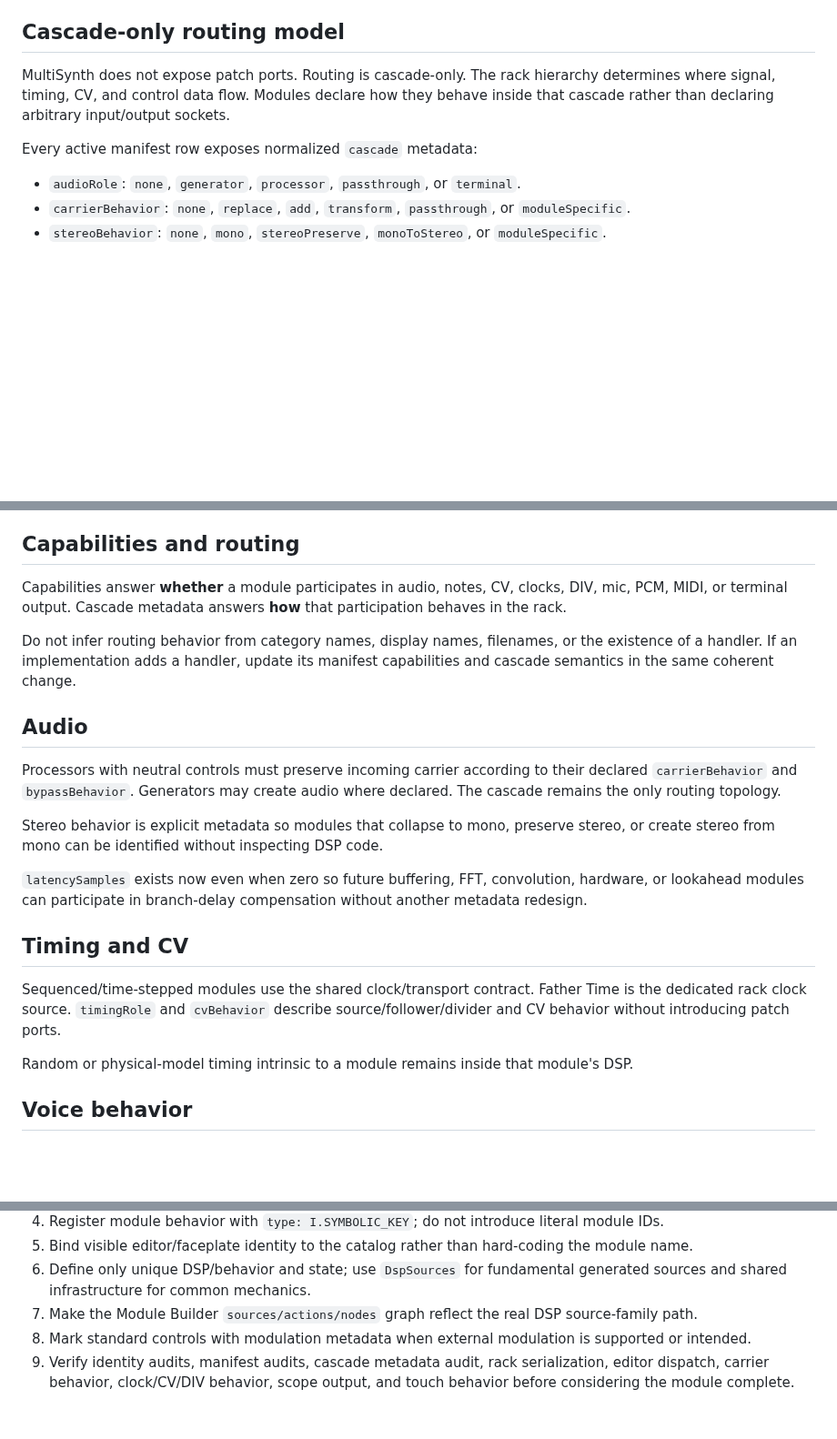
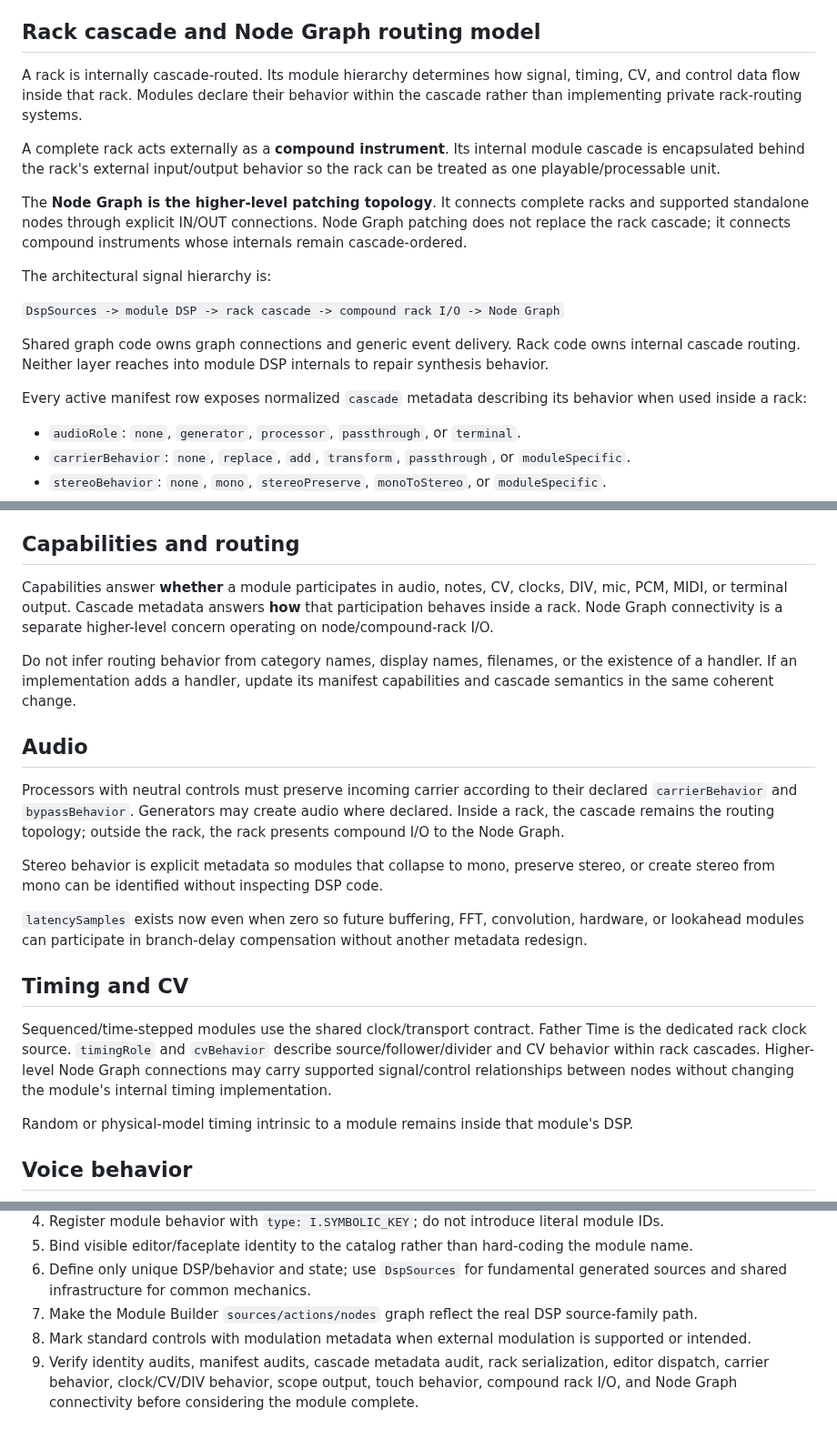
Before and after one commit to LuckyNate/MultiSynth, a Markdown page: docs/MODULE_STANDARD.md, 3 parts joined by grey strips. Shown at 91% size. Rendered like a GitHub page; blank space fills up the shorter version.

Commit message:
Update routing standard for compound racks and node graph

```diff
--- a/docs/MODULE_STANDARD.md
+++ b/docs/MODULE_STANDARD.md
@@ -61,11 +61,21 @@ Rules:
 - `PCMLibrary`: permanent sampler-agnostic PCM storage referenced by stable sample IDs.
 - `RackEngine.serialize/restore`: canonical rack-project persistence.
 
-## Cascade-only routing model
+## Rack cascade and Node Graph routing model
 
-MultiSynth does not expose patch ports. Routing is cascade-only. The rack hierarchy determines where signal, timing, CV, and control data flow. Modules declare how they behave inside that cascade rather than declaring arbitrary input/output sockets.
+A rack is internally cascade-routed. Its module hierarchy determines how signal, timing, CV, and control data flow inside that rack. Modules declare their behavior within the cascade rather than implementing private rack-routing systems.
 
-Every active manifest row exposes normalized `cascade` metadata:
+A complete rack acts externally as a **compound instrument**. Its internal module cascade is encapsulated behind the rack's external input/output behavior so the rack can be treated as one playable/processable unit.
+
+The **Node Graph is the higher-level patching topology**. It connects complete racks and supported standalone nodes through explicit IN/OUT connections. Node Graph patching does not replace the rack cascade; it connects compound instruments whose internals remain cascade-ordered.
+
+The architectural signal hierarchy is:
+
+`DspSources -> module DSP -> rack cascade -> compound rack I/O -> Node Graph`
+
+Shared graph code owns graph connections and generic event delivery. Rack code owns internal cascade routing. Neither layer reaches into module DSP internals to repair synthesis behavior.
+
+Every active manifest row exposes normalized `cascade` metadata describing its behavior when used inside a rack:
 
 - `audioRole`: `none`, `generator`, `processor`, `passthrough`, or `terminal`.
 - `carrierBehavior`: `none`, `replace`, `add`, `transform`, `passthrough`, or `moduleSpecific`.
@@ -80,13 +90,13 @@ The manifest supplies conservative defaults from existing capabilities so older
 
 ## Capabilities and routing
 
-Capabilities answer **whether** a module participates in audio, notes, CV, clocks, DIV, mic, PCM, MIDI, or terminal output. Cascade metadata answers **how** that participation behaves in the rack.
+Capabilities answer **whether** a module participates in audio, notes, CV, clocks, DIV, mic, PCM, MIDI, or terminal output. Cascade metadata answers **how** that participation behaves inside a rack. Node Graph connectivity is a separate higher-level concern operating on node/compound-rack I/O.
 
 Do not infer routing behavior from category names, display names, filenames, or the existence of a handler. If an implementation adds a handler, update its manifest capabilities and cascade semantics in the same coherent change.
 
 ## Audio
 
-Processors with neutral controls must preserve incoming carrier according to their declared `carrierBehavior` and `bypassBehavior`. Generators may create audio where declared. The cascade remains the only routing topology.
+Processors with neutral controls must preserve incoming carrier according to their declared `carrierBehavior` and `bypassBehavior`. Generators may create audio where declared. Inside a rack, the cascade remains the routing topology; outside the rack, the rack presents compound I/O to the Node Graph.
 
 Stereo behavior is explicit metadata so modules that collapse to mono, preserve stereo, or create stereo from mono can be identified without inspecting DSP code.
 
@@ -94,7 +104,7 @@ Stereo behavior is explicit metadata so modules that collapse to mono, preserve
 
 ## Timing and CV
 
-Sequenced/time-stepped modules use the shared clock/transport contract. Father Time is the dedicated rack clock source. `timingRole` and `cvBehavior` describe source/follower/divider and CV behavior without introducing patch ports.
+Sequenced/time-stepped modules use the shared clock/transport contract. Father Time is the dedicated rack clock source. `timingRole` and `cvBehavior` describe source/follower/divider and CV behavior within rack cascades. Higher-level Node Graph connections may carry supported signal/control relationships between nodes without changing the module's internal timing implementation.
 
 Random or physical-model timing intrinsic to a module remains inside that module's DSP.
 
@@ -130,4 +140,4 @@ Every new module has a theme key in the identity catalog and visual metadata in
 6. Define only unique DSP/behavior and state; use `DspSources` for fundamental generated sources and shared infrastructure for common mechanics.
 7. Make the Module Builder `sources/actions/nodes` graph reflect the real DSP source-family path.
 8. Mark standard controls with modulation metadata when external modulation is supported or intended.
-9. Verify identity audits, manifest audits, cascade metadata audit, rack serialization, editor dispatch, carrier behavior, clock/CV/DIV behavior, scope output, and touch behavior before considering the module complete.
+9. Verify identity audits, manifest audits, cascade metadata audit, rack serialization, editor dispatch, carrier behavior, clock/CV/DIV behavior, scope output, touch behavior, compound rack I/O, and Node Graph connectivity before considering the module complete.
```
